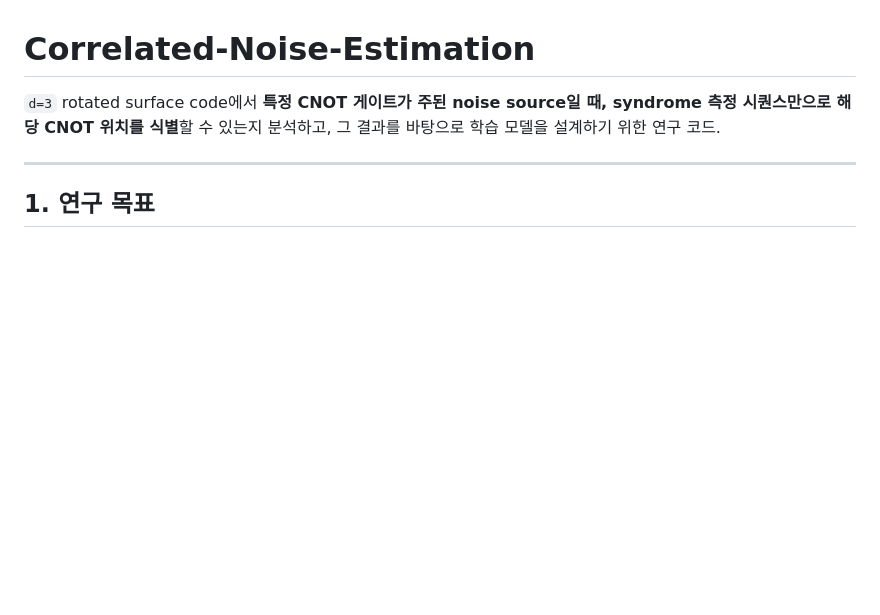
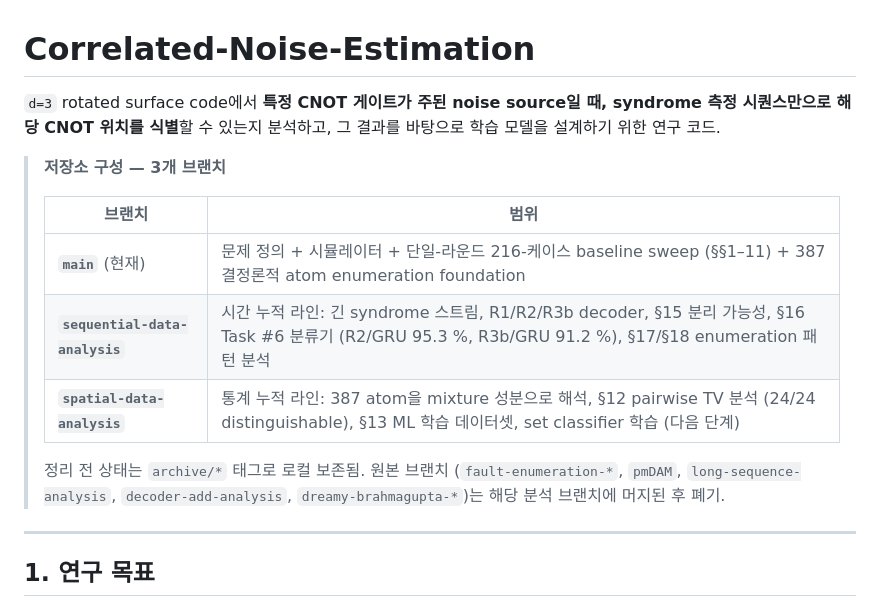
Before and after one commit to Han-JaeHoon/Correlated-Noise-Estimation, a Markdown page: README_kor.md, the part around the change. Drawn GitHub-style; blank space fills up the shorter version.

```diff
--- a/README_kor.md
+++ b/README_kor.md
@@ -1,6 +1,16 @@
 # Correlated-Noise-Estimation
 
 `d=3` rotated surface code에서 **특정 CNOT 게이트가 주된 noise source일 때, syndrome 측정 시퀀스만으로 해당 CNOT 위치를 식별**할 수 있는지 분석하고, 그 결과를 바탕으로 학습 모델을 설계하기 위한 연구 코드.
+
+> **저장소 구성 — 3개 브랜치**
+>
+> | 브랜치 | 범위 |
+> |---|---|
+> | **`main`** (현재) | 문제 정의 + 시뮬레이터 + 단일-라운드 216-케이스 baseline sweep (§§1–11) + 387 결정론적 atom enumeration foundation |
+> | **`sequential-data-analysis`** | 시간 누적 라인: 긴 syndrome 스트림, R1/R2/R3b decoder, §15 분리 가능성, §16 Task #6 분류기 (R2/GRU 95.3 %, R3b/GRU 91.2 %), §17/§18 enumeration 패턴 분석 |
+> | **`spatial-data-analysis`** | 통계 누적 라인: 387 atom을 mixture 성분으로 해석, §12 pairwise TV 분석 (24/24 distinguishable), §13 ML 학습 데이터셋, set classifier 학습 (다음 단계) |
+>
+> 정리 전 상태는 `archive/*` 태그로 로컬 보존됨. 원본 브랜치 (`fault-enumeration-*`, `pmDAM`, `long-sequence-analysis`, `decoder-add-analysis`, `dreamy-brahmagupta-*`)는 해당 분석 브랜치에 머지된 후 폐기.
 
 ---
 
```
Also changed, not shown: README.md (+18 -6 lines).
